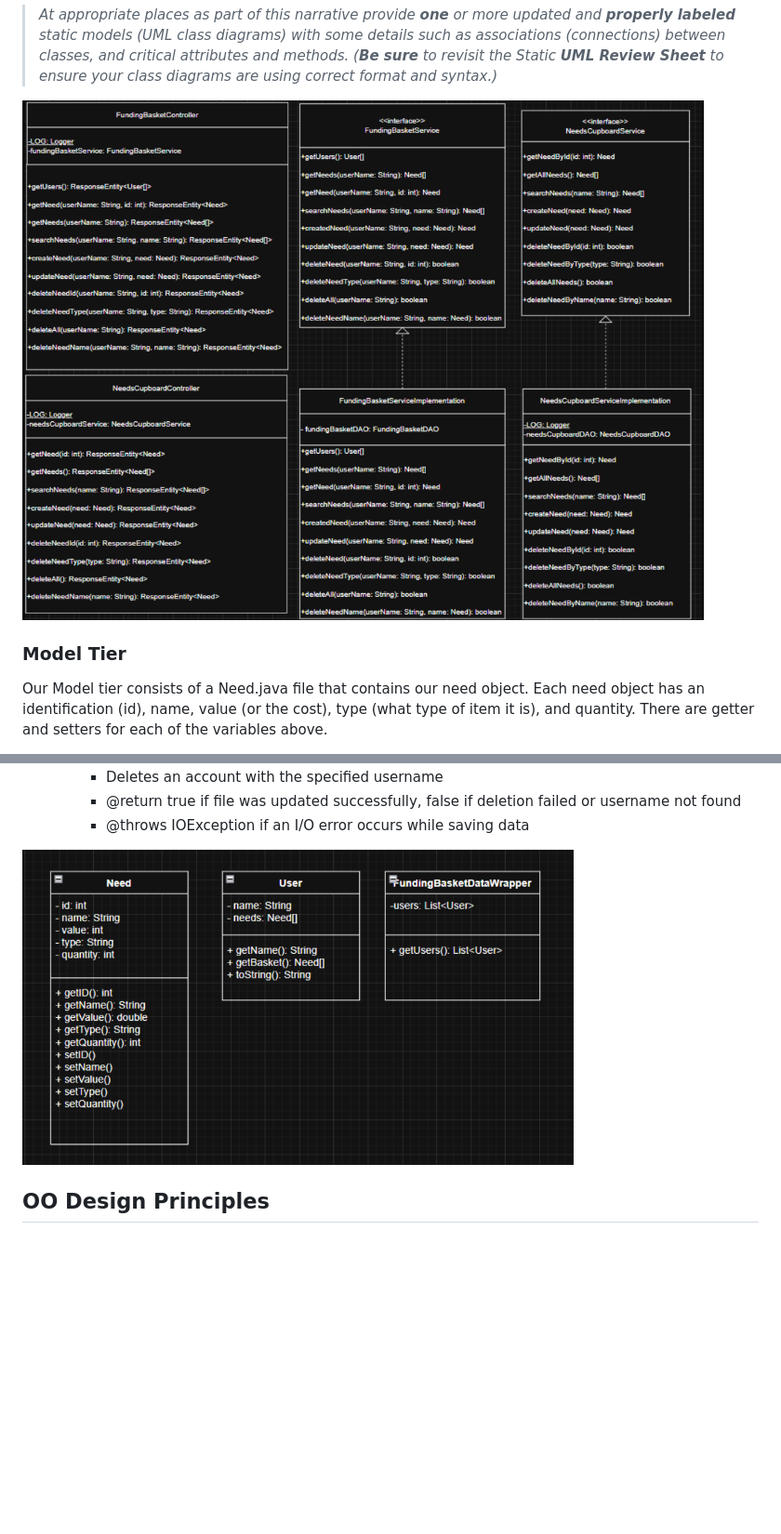
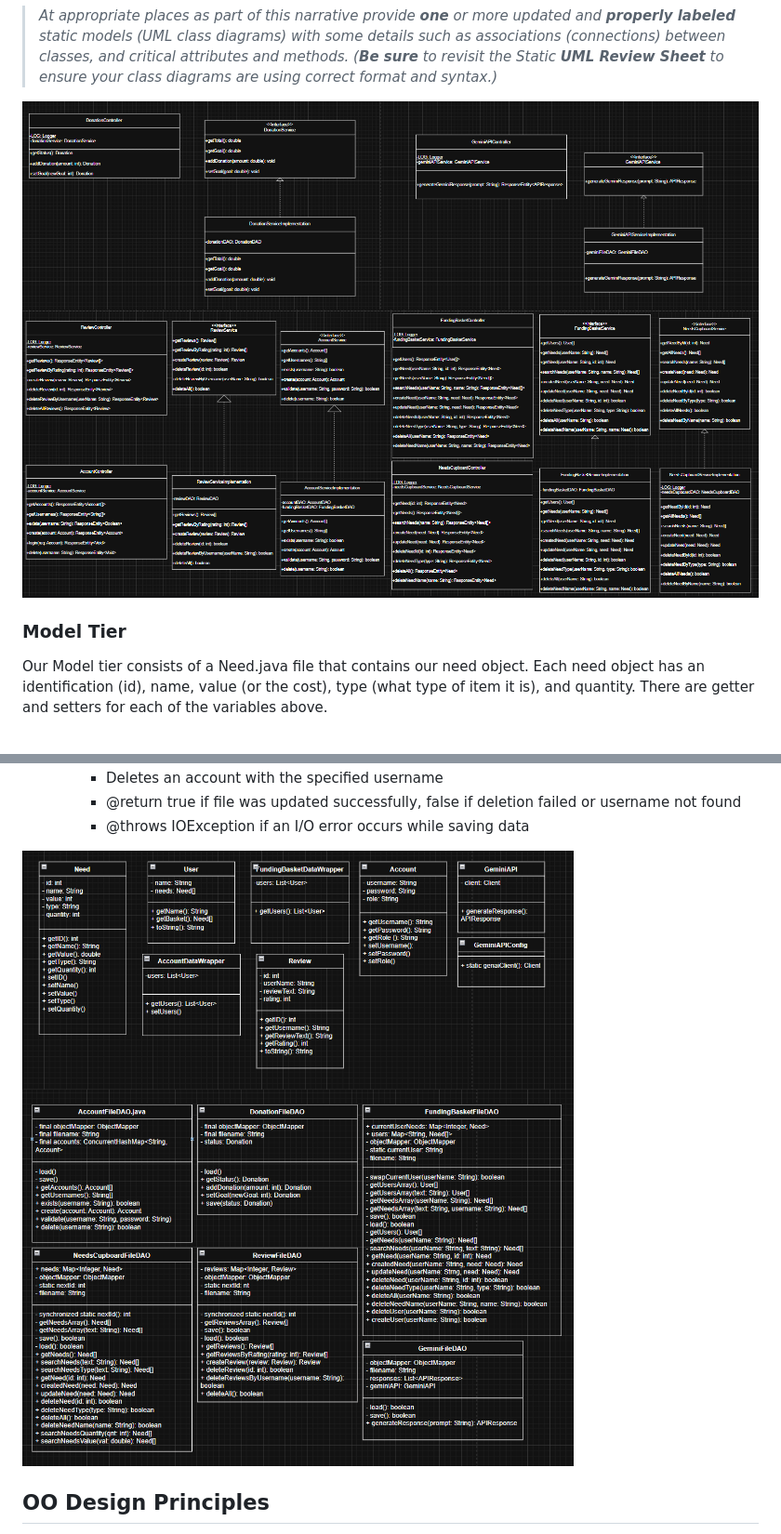
Before and after one commit to DaVinci523/SWEN261_Proj, a Markdown page: docs/DesignDoc.md, 2 parts joined by grey strips. Shown at 93% size. Rendered like a GitHub page; pictures changed too: docs/DAOModelClasses.png (added), docs/ModelClasses.png (added), docs/ViewModelClasses1.png (added); blank space fills up the shorter version.

Commit message:
Diagrams updated + formatting

```diff
--- a/docs/DesignDoc.md
+++ b/docs/DesignDoc.md
@@ -349,10 +349,12 @@ When logged in, any user can navigate to the reviews page from the navigation ba
 > _At appropriate places as part of this narrative provide **one** or more updated and **properly labeled**
 > static models (UML class diagrams) with some details such as associations (connections) between classes, and critical attributes and methods. (**Be sure** to revisit the Static **UML Review Sheet** to ensure your class diagrams are using correct format and syntax.)_
 >
-<img width="929" height="716" alt="View Model Architecture" src="ViewModelTierArchitecture.png" />
+<img width="929" height="716" alt="View Model 1 Architecture" src="ViewModelClasses1.png" />
+<img width="929" height="716" alt="View Model 2 Architecture" src="ViewModelClasses2.png" />
 
 
 ### Model Tier
+
 Our Model tier consists of a Need.java file that contains our need object. Each need object has an identification (id), name, value (or the cost), type (what type of item it is), and quantity. There are getter and setters for each of the variables above.
 
 Our Model tier also includes a User.java file that represents an individual user. Each user has a name and a funding basket (an array of needs). The class has a constructor to initialize these fields and getters (getName(), getBasket()). Finally, we also have a FundingBasketDataWrapper.java file that wraps the collection of users for persistence and transport. It holds a single field, a list of users, along with a constructor to set it and a getter (getUsers()).
@@ -621,9 +623,8 @@ Finally, our Model tier has an Account.java and AccountDataWrapper.java. Account
       * @throws IOException if an I/O error occurs while saving data
 
 
-
-<img width="593" height="332" alt="Model Tier Architecture" src="ModelTierArchitecture.png" />
-
+<img width="593" height="332" alt="Model Tier Classes " src="ModelClasses.png" />
+<img width="593" height="332" alt="DAO Model Tier Classes " src="DAOModelClasses.png"/>
 
 
 ## OO Design Principles
```
Also changed, not shown: docs/architecture-tiers-and-layers.png.
